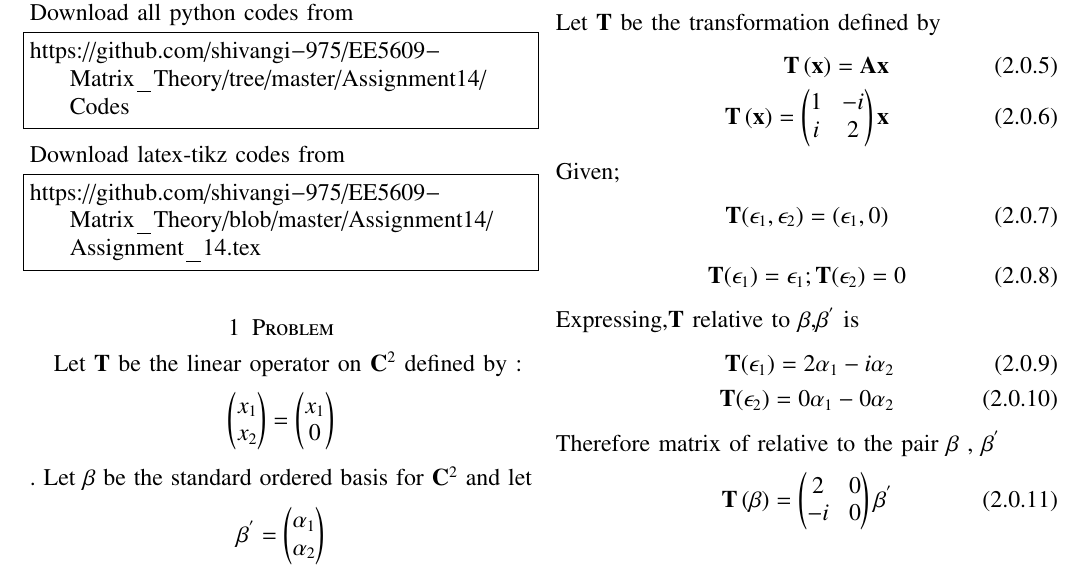
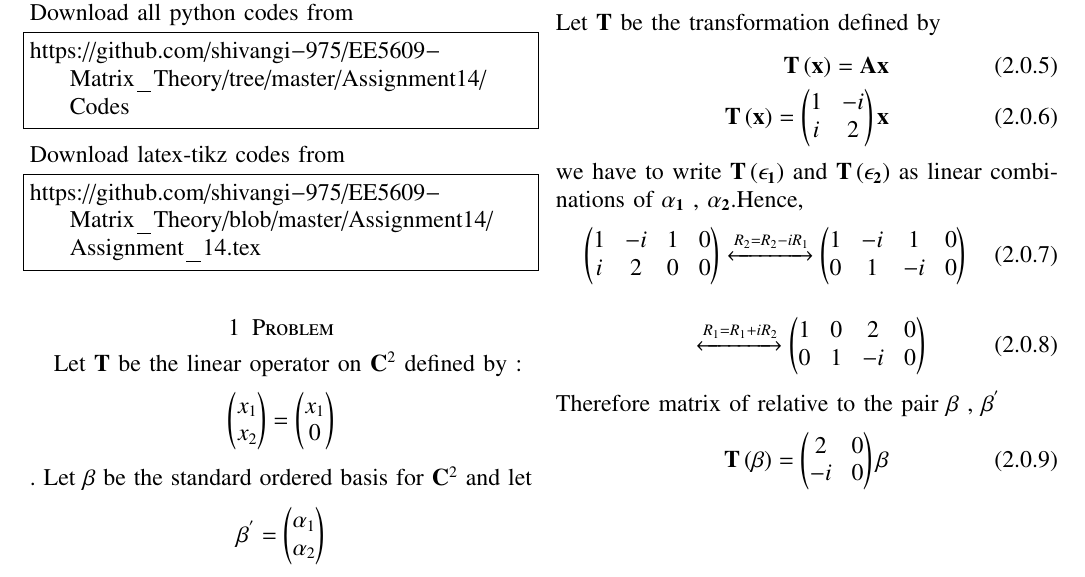
Before and after one commit to shivangi-975/EE5609-Matrix_Theory, a LaTeX problem sheet (Assignment_14/Assignment_14.tex): part of the page, cut so that both start at the same text. Compiled offline with pdfLaTeX.

Commit message:
Update Assignment_14.tex

```diff
--- a/Assignment_14/Assignment_14.tex
+++ b/Assignment_14/Assignment_14.tex
@@ -299,20 +299,24 @@ Let $\vec{T}$ be the transformation defined by
    \vec{T\brak{\vec{x}}} = \vec{A}\vec{x}\\
     \vec{T\brak{\vec{x}}}=\myvec{1&-i\\i&2}\vec{x}
 \end{align}
-  Given;
+  we have to write $\vec{T\brak{\vec{\epsilon_1}}}$  and $\vec{T\brak{\vec{\epsilon_2}}}$  as linear combinations of $\vec{\alpha_1}$ , $\vec{\alpha_2}$.Hence,
+ \begin{align}
+    \myvec{
+    1&-i&1&0\\i&2&0&0
+    }
+    &\xleftrightarrow{R_2=R_2-i{R_1}}
+    \myvec{
+    1&-i &1&0\\0&1&-i&0
+    }
+ \end{align}
   \begin{align}
-  \vec T(\epsilon_1,\epsilon_2)=(\epsilon_1,0)
-  \end{align}
-  \begin{align}
-  \vec T(\epsilon_1)=\epsilon_1; \vec T(\epsilon_2)=0
-  \end{align}
-Expressing,$\vec{T}$ relative to $\beta$,$\beta^{'}$ is
-\begin{align}
-  \vec T(\epsilon_1)=2\alpha_1-i\alpha_2\\
-  \vec T(\epsilon_2)=0\alpha_1-0\alpha_2
-\end{align}
- Therefore matrix of relative to the pair  $\beta$ , $\vec{\beta^{'}}$
+    &\xleftrightarrow{R_1=R_1+i{R_2}}
+    \myvec{
+    1&0 &2&0\\0&1&-i&0
+    }
+ \end{align}
+ Therefore matrix of relative to the pair  $\beta$ , $\beta^{'}$
  \begin{align}
-  \vec{T}\brak{\vec{\beta}}=\myvec{2&0\\-i&0}\vec{\beta^{'}}
+  \vec{T}\brak{\vec{\beta}}=\myvec{2&0\\-i&0}\vec{\beta^{}}
  \end{align}
 \end{document}
```
